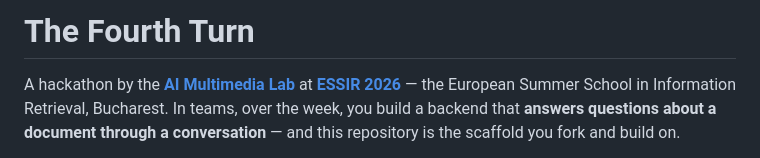
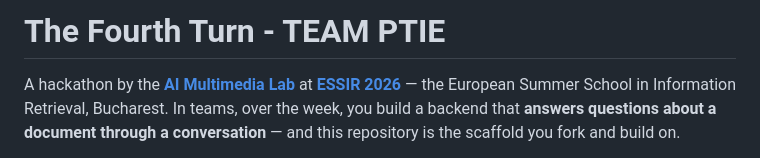
Before and after one commit to tahsirmunna/essir-26-hackathon-ptie, a Markdown page: README.md, the part around the change. Drawn GitHub-style.

Commit message:
Update project title in README.md

```diff
--- a/README.md
+++ b/README.md
@@ -1,4 +1,4 @@
-# The Fourth Turn
+# The Fourth Turn - TEAM PTIE
 
 A hackathon by the **[AI Multimedia Lab](https://aimultimedialab.ro/)** at
 **[ESSIR 2026](https://2026.essir.eu/)** — the European Summer School in Information Retrieval,
```
